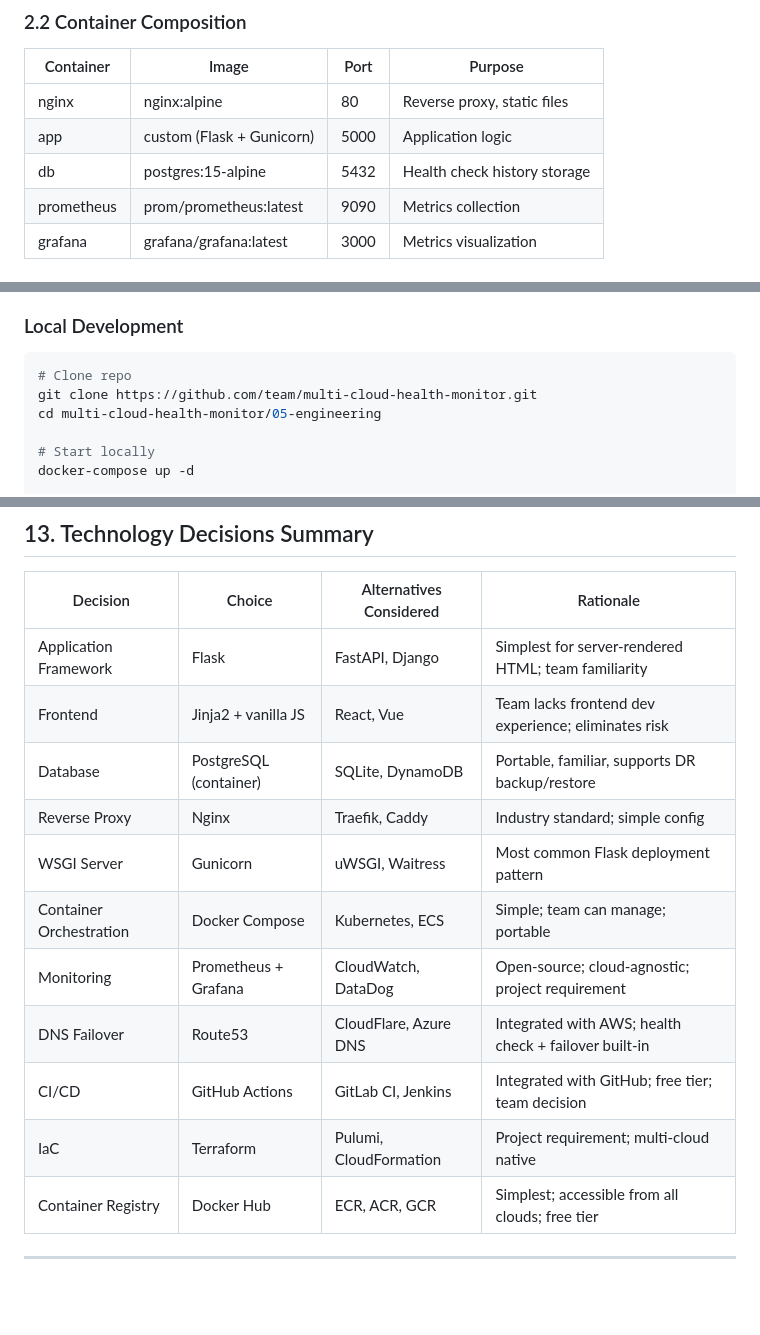
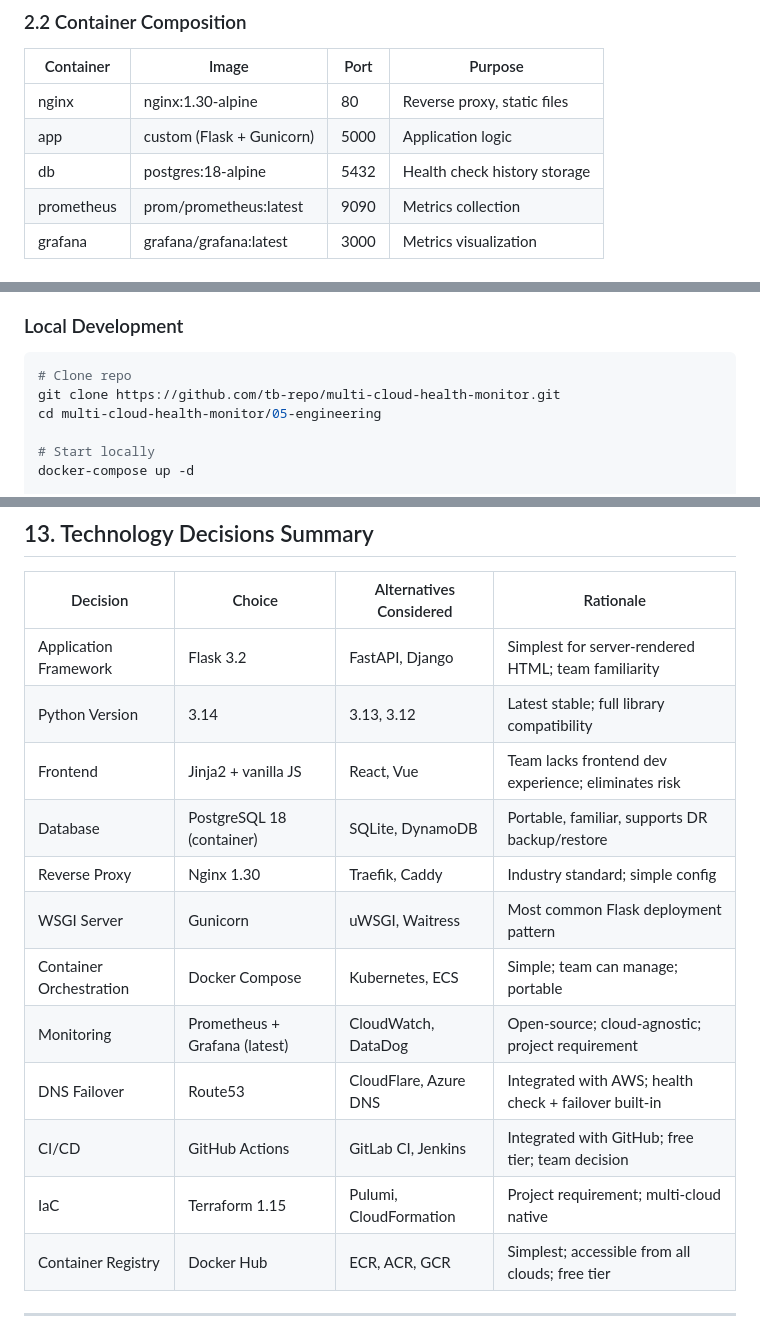
Before and after one commit to tb-repo/multi-cloud-health-monitor, a Markdown page: 04-architecture/architecture-blueprint.md, 3 parts joined by grey strips. GitHub-like rendering; blank space fills up the shorter version.

````diff
--- a/04-architecture/architecture-blueprint.md
+++ b/04-architecture/architecture-blueprint.md
@@ -111,9 +111,9 @@ Each cloud deployment runs the identical stack:
 
 | Container | Image | Port | Purpose |
 |-----------|-------|------|---------|
-| nginx | nginx:alpine | 80 | Reverse proxy, static files |
+| nginx | nginx:1.30-alpine | 80 | Reverse proxy, static files |
 | app | custom (Flask + Gunicorn) | 5000 | Application logic |
-| db | postgres:15-alpine | 5432 | Health check history storage |
+| db | postgres:18-alpine | 5432 | Health check history storage |
 | prometheus | prom/prometheus:latest | 9090 | Metrics collection |
 | grafana | grafana/grafana:latest | 3000 | Metrics visualization |
 
@@ -633,7 +633,7 @@ Source Code → .gitignore covers all secrets
 
 ```bash
 # Clone repo
-git clone https://github.com/team/multi-cloud-health-monitor.git
+git clone https://github.com/tb-repo/multi-cloud-health-monitor.git
 cd multi-cloud-health-monitor/05-engineering
 
 # Start locally
@@ -692,16 +692,17 @@ cd terraform/environments/aws && terraform destroy
 
 | Decision | Choice | Alternatives Considered | Rationale |
 |----------|--------|------------------------|-----------|
-| Application Framework | Flask | FastAPI, Django | Simplest for server-rendered HTML; team familiarity |
+| Application Framework | Flask 3.2 | FastAPI, Django | Simplest for server-rendered HTML; team familiarity |
+| Python Version | 3.14 | 3.13, 3.12 | Latest stable; full library compatibility |
 | Frontend | Jinja2 + vanilla JS | React, Vue | Team lacks frontend dev experience; eliminates risk |
-| Database | PostgreSQL (container) | SQLite, DynamoDB | Portable, familiar, supports DR backup/restore |
-| Reverse Proxy | Nginx | Traefik, Caddy | Industry standard; simple config |
+| Database | PostgreSQL 18 (container) | SQLite, DynamoDB | Portable, familiar, supports DR backup/restore |
+| Reverse Proxy | Nginx 1.30 | Traefik, Caddy | Industry standard; simple config |
 | WSGI Server | Gunicorn | uWSGI, Waitress | Most common Flask deployment pattern |
 | Container Orchestration | Docker Compose | Kubernetes, ECS | Simple; team can manage; portable |
-| Monitoring | Prometheus + Grafana | CloudWatch, DataDog | Open-source; cloud-agnostic; project requirement |
+| Monitoring | Prometheus + Grafana (latest) | CloudWatch, DataDog | Open-source; cloud-agnostic; project requirement |
 | DNS Failover | Route53 | CloudFlare, Azure DNS | Integrated with AWS; health check + failover built-in |
 | CI/CD | GitHub Actions | GitLab CI, Jenkins | Integrated with GitHub; free tier; team decision |
-| IaC | Terraform | Pulumi, CloudFormation | Project requirement; multi-cloud native |
+| IaC | Terraform 1.15 | Pulumi, CloudFormation | Project requirement; multi-cloud native |
 | Container Registry | Docker Hub | ECR, ACR, GCR | Simplest; accessible from all clouds; free tier |
 
 ---
````
Also changed, not shown: README.md (+6 -11 lines).
